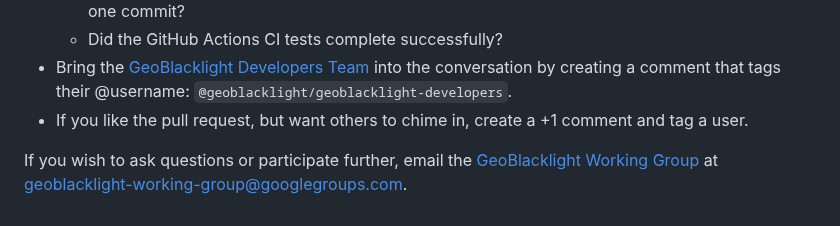
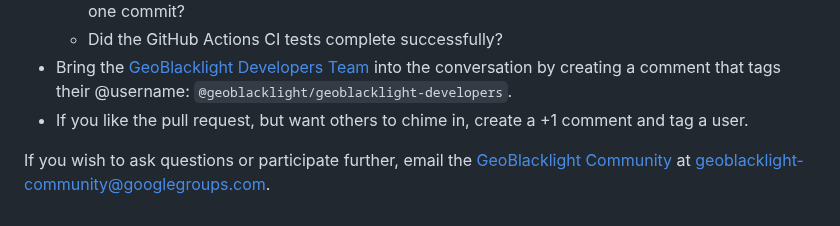
Before and after one commit to geoblacklight/geoblacklight, a Markdown page: CONTRIBUTING.md, the part around the change. GitHub-like rendering.

Commit message:
update google group info

```diff
--- a/CONTRIBUTING.md
+++ b/CONTRIBUTING.md
@@ -46,4 +46,4 @@ When proposing major new features or changes that may introduce an API or schema
 - Bring the [GeoBlacklight Developers Team](https://github.com/orgs/geoblacklight/teams/geoblacklight-developers) into the conversation by creating a comment that tags their @username: `@geoblacklight/geoblacklight-developers`.
 - If you like the pull request, but want others to chime in, create a +1 comment and tag a user.
 
-If you wish to ask questions or participate further, email the [GeoBlacklight Working Group](https://groups.google.com/forum/#!forum/geoblacklight-working-group) at [geoblacklight-working-group@googlegroups.com](mailto:geoblacklight-working-group@googlegroups.com).
+If you wish to ask questions or participate further, email the [GeoBlacklight Community](https://groups.google.com/g/geoblacklight-community) at [geoblacklight-community@googlegroups.com](mailto:geoblacklight-community@googlegroups.com).
```
